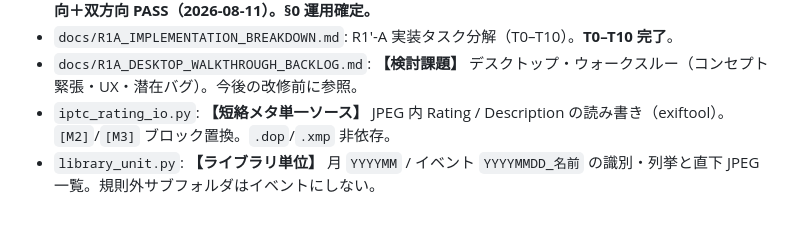
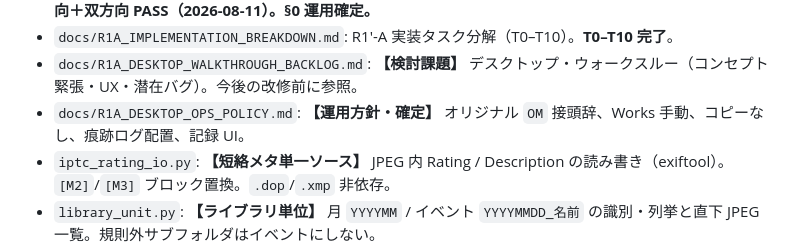
Before and after one commit to nktn-arch01/photo-critique-bot, a Markdown page: ARCHITECTURE.md, the part around the change. Drawn GitHub-style; blank space fills up the shorter version.

```diff
--- a/ARCHITECTURE.md
+++ b/ARCHITECTURE.md
@@ -84,6 +84,7 @@
 - `docs/IPTC_SYNC_VERIFICATION.md`: JPEG Rating/Description 検証。**ファイル側＋DxO／プレビュー一方向＋双方向 PASS（2026-08-11）。§0 運用確定。**
 - `docs/R1A_IMPLEMENTATION_BREAKDOWN.md`: R1′-A 実装タスク分解（T0–T10）。**T0–T10 完了**。
 - `docs/R1A_DESKTOP_WALKTHROUGH_BACKLOG.md`: **【検討課題】** デスクトップ・ウォークスルー（コンセプト緊張・UX・潜在バグ）。今後の改修前に参照。
+- `docs/R1A_DESKTOP_OPS_POLICY.md`: **【運用方針・確定】** オリジナル `OM` 接頭辞、Works 手動、コピーなし、痕跡ログ配置、記録 UI。
 - `iptc_rating_io.py`: **【短絡メタ単一ソース】** JPEG 内 Rating / Description の読み書き（exiftool）。`[M2]`/`[M3]` ブロック置換。`.dop`/`.xmp` 非依存。
 - `library_unit.py`: **【ライブラリ単位】** 月 `YYYYMM` / イベント `YYYYMMDD_名前` の識別・列挙と直下 JPEG 一覧。規則外サブフォルダはイベントにしない。
 - `shortlist_mechanical.py`: **【M1 機械選別】** ブレ／露出の足切り＋低速SS・開放・意図的アンダーの意図保護。Rating 0/1。閾値は `MechanicalConfig`。
```
Also changed, not shown: docs/R1A_DESKTOP_WALKTHROUGH_BACKLOG.md (+10 -6 lines).
